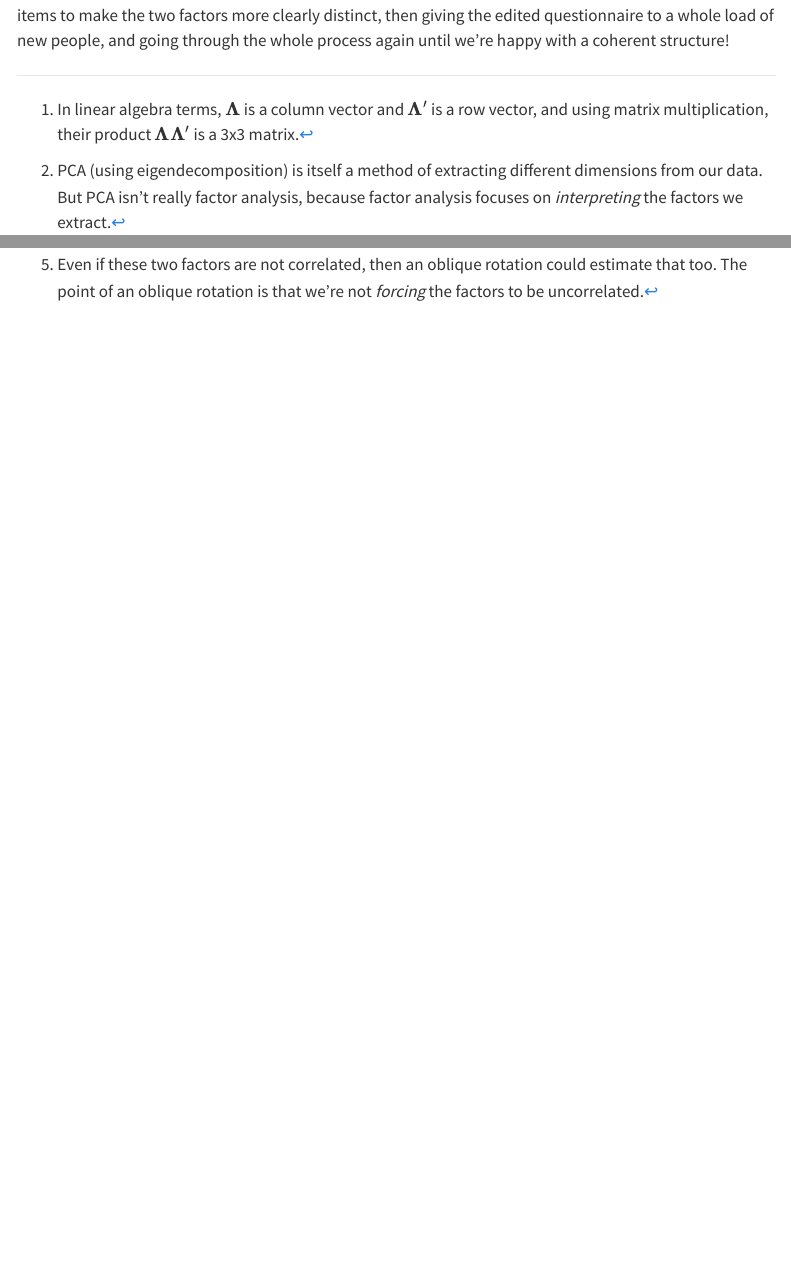
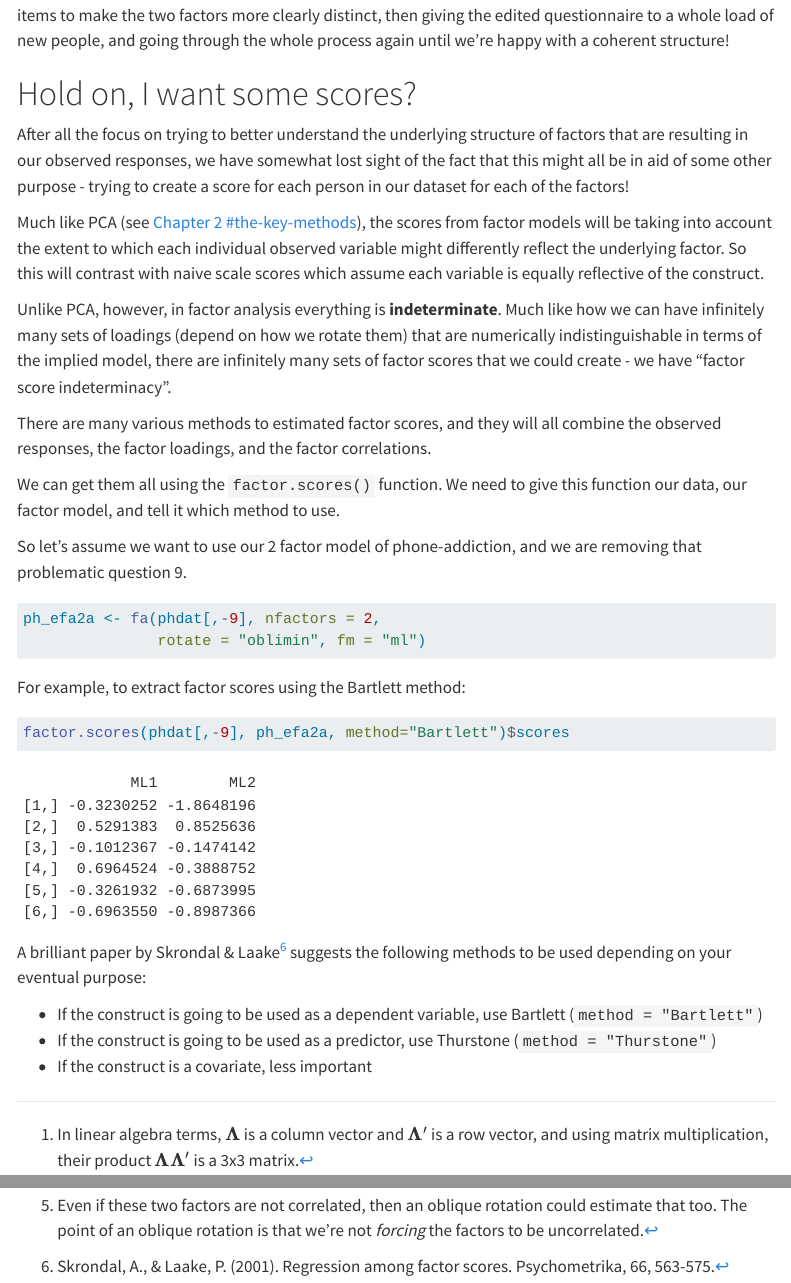
Before and after one commit to uoepsy/lv, a Quarto document (lv_readings/03_efa.qmd): the page in a window 1100 px wide, from 1610 px down, and a second part further down, joined at a grey line. Rendered offline with R 4.5, knitr and Pandoc in place of Quarto, with nearby package versions; some code elsewhere in the file could not run offline; menus at the side of the page are left out; long lines of code are wrapped.

Commit message:
add scores

````diff
--- a/lv_readings/03_efa.qmd
+++ b/lv_readings/03_efa.qmd
@@ -1403,4 +1403,43 @@ tibble(
 Scale development is lot of back and forth, and at this point we might consider re-wording some of the items to make the two factors more clearly distinct, then giving the edited questionnaire to a whole load of new people, and going through the whole process again until we're happy with a coherent structure!
 
 
+# Hold on, I want some scores?
+
+After all the focus on trying to better understand the underlying structure of factors that are resulting in our observed responses, we have somewhat lost sight of the fact that this might all be in aid of some other purpose - trying to create a score for each person in our dataset for each of the factors!
+
+Much like PCA (see [Chapter 2 #the-key-methods](02_dimension_reduction.html#the-key-methods){target="_blank"}), the scores from factor models will be taking into account the extent to which each individual observed variable might differently reflect the underlying factor. So this will contrast with naive scale scores which assume each variable is equally reflective of the construct.
+
+Unlike PCA, however, in factor analysis everything is **indeterminate**. Much like how we can have infinitely many sets of loadings (depend on how we rotate them) that are numerically indistinguishable in terms of the implied model, there are infinitely many sets of factor scores that we could create - we have "factor score indeterminacy".
+
+There are many various methods to estimated factor scores, and they will all combine the observed responses, the factor loadings, and the factor correlations.
+
+We can get them all using the `factor.scores()` function. We need to give this function our data, our factor model, and tell it which method to use.
+
+So let's assume we want to use our 2 factor model of phone-addiction, and we are removing that problematic question 9.
+
+```{r}
+ph_efa2a <- fa(phdat[,-9], nfactors = 2,
+               rotate = "oblimin", fm = "ml")
+```
+
+For example, to extract factor scores using the Bartlett method:
+
+```{r}
+#| eval: false
+factor.scores(phdat[,-9], ph_efa2a, method="Bartlett")$scores
+```
+```{r}
+#| echo: false
+factor.scores(phdat[,-9], ph_efa2a, method="Bartlett")$scores |> head()
+```
+
+A brilliant paper by Skrondal & Laake^[Skrondal, A., & Laake, P. (2001). Regression among factor scores. Psychometrika, 66, 563-575.] suggests the following methods to be used depending on your eventual purpose:
+
+- If the construct is going to be used as a dependent variable, use Bartlett (`method = "Bartlett"`)
+- If the construct is going to be used as a predictor, use Thurstone (`method = "Thurstone"`)
+- If the construct is a covariate, less important
+
+
+
+
 <div class="tocify-extend-page" data-unique="tocify-extend-page" style="height: 0;"></div>
````
Also changed, not shown: docs/search.json, 3 other files.
